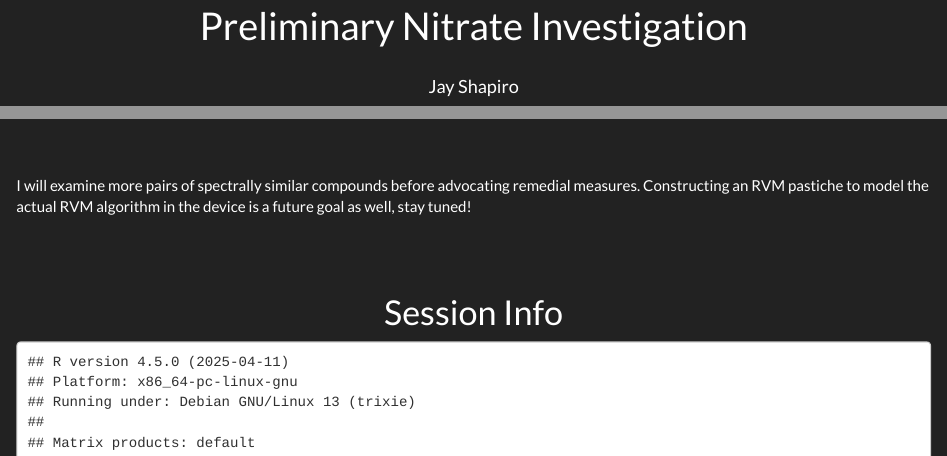
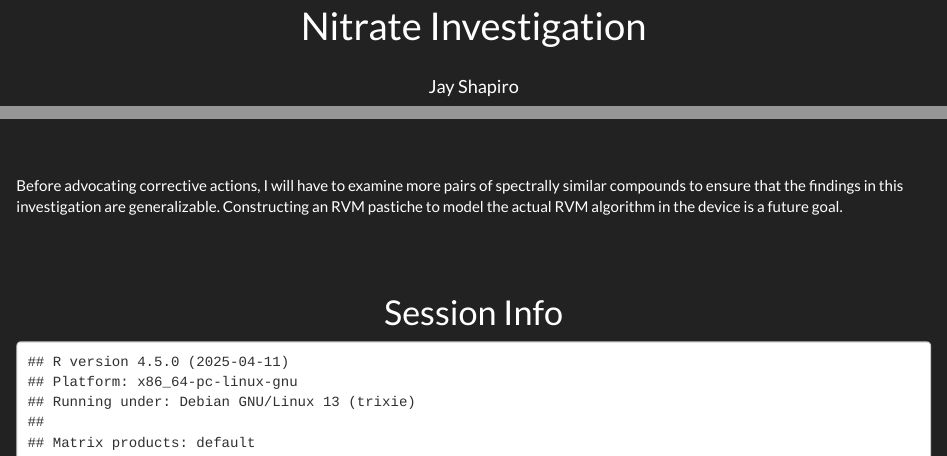
Before and after one commit to OneCalledSyn/Handheld-Raman-Nitrate-Investigation, an R Markdown document (Reports/Nitrate Investigation.Rmd): the page in a window 1100 px wide, from 60 px down, and a second part further down, joined at a grey line. Rendered offline with R 4.5, knitr and Pandoc, with nearby package versions; some code elsewhere in the file could not run offline.

Commit message:
Add files via upload

```diff
--- a/Reports/Nitrate Investigation.Rmd
+++ b/Reports/Nitrate Investigation.Rmd
@@ -1,5 +1,5 @@
 ---
-title: "<center>Preliminary Nitrate Investigation</center>"
+title: "<center>Nitrate Investigation</center>"
 author: "<center>Jay Shapiro</center>"
 date: "<center>Dec 16, 2019</center>"
 output:
@@ -478,7 +478,7 @@ For well-separated clusters (above), the original confidence regions are not ver
 
 <br><br>
 
-I will examine more pairs of spectrally similar compounds before advocating remedial measures. Constructing an RVM pastiche to model the actual RVM algorithm in the device is a future goal as well, stay tuned!
+Before advocating corrective actions, I will have to examine more pairs of spectrally similar compounds to ensure that the findings in this investigation are generalizable. Constructing an RVM pastiche to model the actual RVM algorithm in the device is a future goal.
 
 <br><br>
 
```
